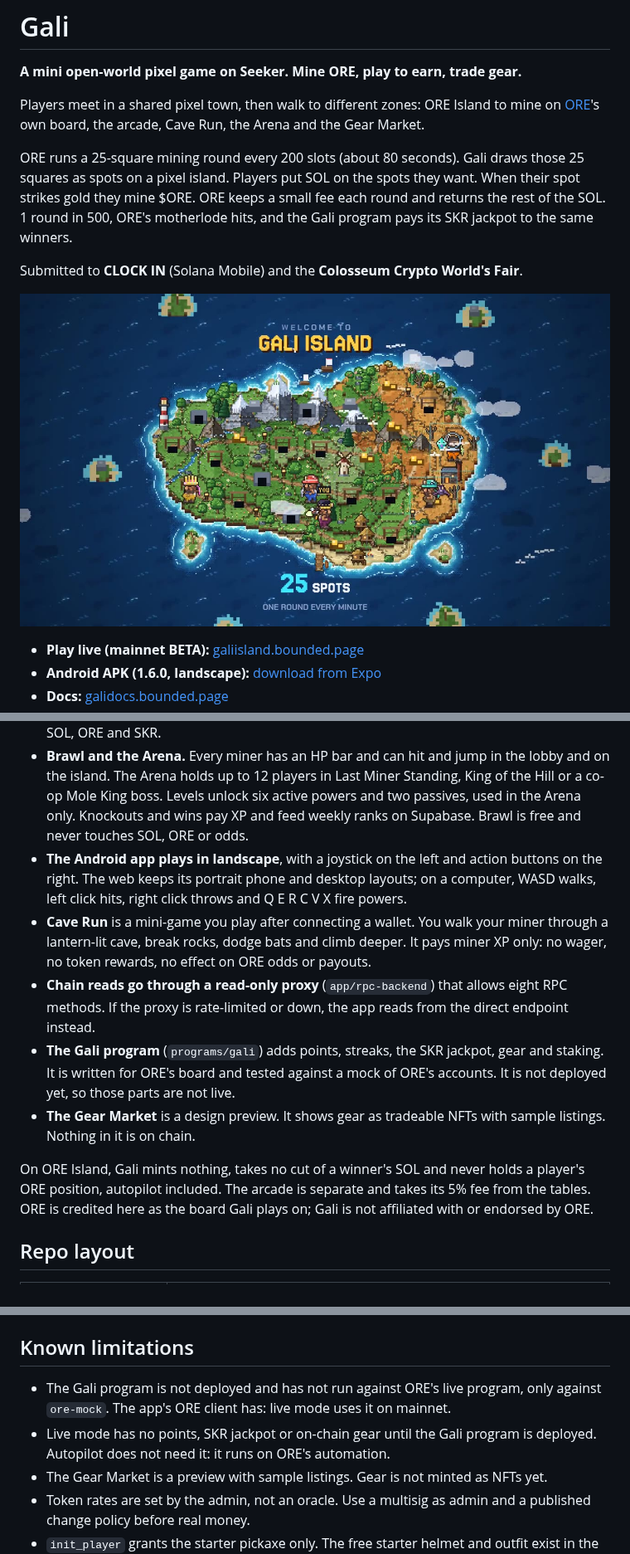
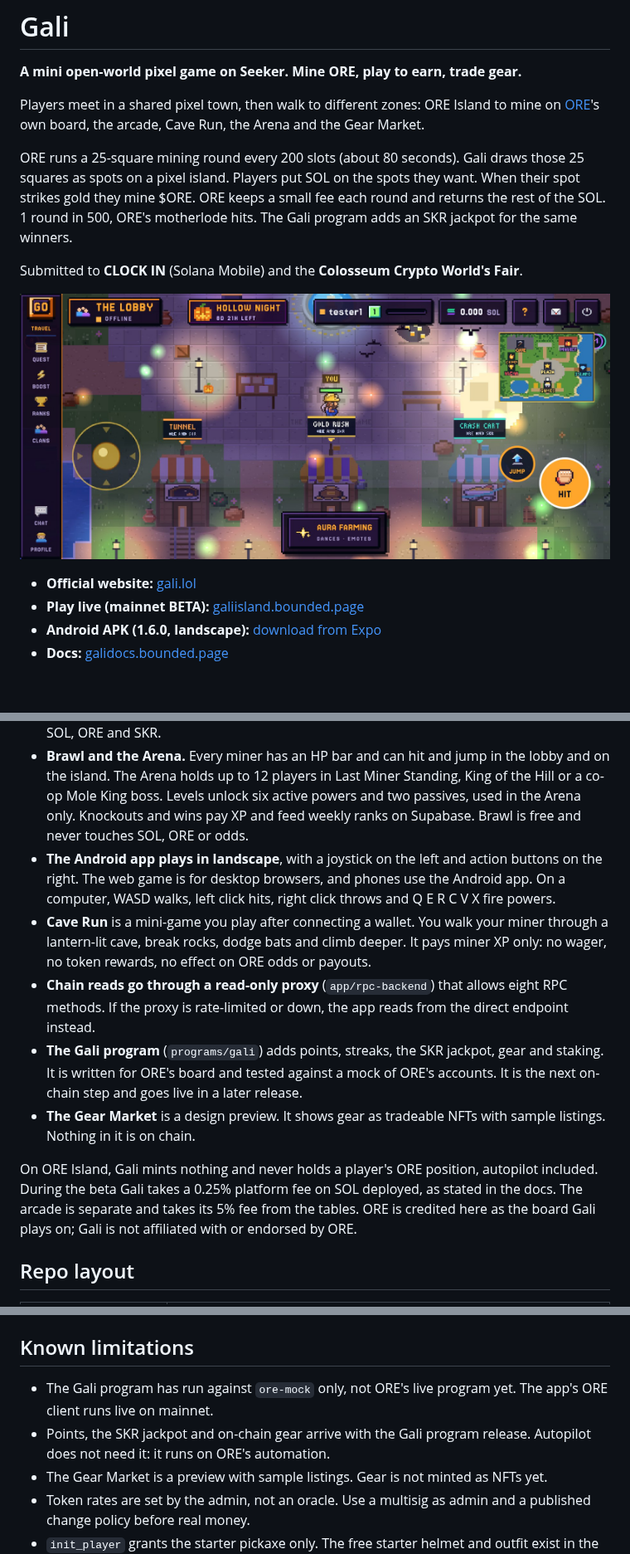
Before and after one commit to juntdoe-sol/Gali, a Markdown page: README.md, 3 parts joined by grey strips. Shown at 83% size. GitHub-like rendering; pictures changed too: docs/gali-lobby.jpg (added); blank space fills up the shorter version.

Commit message:
Fix CI tests for new audio and season, README: gali.lol, lobby screenshot, beta fee

```diff
--- a/README.md
+++ b/README.md
@@ -4,12 +4,13 @@
 
 Players meet in a shared pixel town, then walk to different zones: ORE Island to mine on [ORE](https://ore.supply)'s own board, the arcade, Cave Run, the Arena and the Gear Market.
 
-ORE runs a 25-square mining round every 200 slots (about 80 seconds). Gali draws those 25 squares as spots on a pixel island. Players put SOL on the spots they want. When their spot strikes gold they mine $ORE. ORE keeps a small fee each round and returns the rest of the SOL. 1 round in 500, ORE's motherlode hits, and the Gali program pays its SKR jackpot to the same winners.
+ORE runs a 25-square mining round every 200 slots (about 80 seconds). Gali draws those 25 squares as spots on a pixel island. Players put SOL on the spots they want. When their spot strikes gold they mine $ORE. ORE keeps a small fee each round and returns the rest of the SOL. 1 round in 500, ORE's motherlode hits. The Gali program adds an SKR jackpot for the same winners.
 
 Submitted to **CLOCK IN** (Solana Mobile) and the **Colosseum Crypto World's Fair**.
 
-![Gali island](docs/gali-island.jpg)
+![Gali lobby on Android, Hollow Night season](docs/gali-lobby.jpg)
 
+- **Official website:** [gali.lol](https://gali.lol)
 - **Play live (mainnet BETA):** [galiisland.bounded.page](https://galiisland.bounded.page)
 - **Android APK (1.6.0, landscape):** [download from Expo](https://expo.dev/accounts/gali-app/projects/gali/builds/3cd0a6d6-2aaf-41f0-9bf5-3cedeab7c386)
 - **Docs:** [galidocs.bounded.page](https://galidocs.bounded.page)
@@ -25,13 +26,13 @@ Submitted to **CLOCK IN** (Solana Mobile) and the **Colosseum Crypto World's Fai
 - **The lobby** is the start screen: a shared pixel town where players walk, chat, emote, dance and tip each other in SOL, ORE or SKR. Doors lead to ORE Island, the arcade, Cave Run and the Gear Market. Realtime runs on Supabase.
 - **The arcade** has three tables (Tunnel Collapse, Gold Rush Pot, Crash Cart) played in ORE or SKR against a house wallet. Each 40-second round uses a commit-reveal check players can verify, and the house keeps a 5% fee. Tables show "not funded" until the house wallet holds SOL, ORE and SKR.
 - **Brawl and the Arena.** Every miner has an HP bar and can hit and jump in the lobby and on the island. The Arena holds up to 12 players in Last Miner Standing, King of the Hill or a co-op Mole King boss. Levels unlock six active powers and two passives, used in the Arena only. Knockouts and wins pay XP and feed weekly ranks on Supabase. Brawl is free and never touches SOL, ORE or odds.
-- **The Android app plays in landscape**, with a joystick on the left and action buttons on the right. The web keeps its portrait phone and desktop layouts; on a computer, WASD walks, left click hits, right click throws and Q E R C V X fire powers.
+- **The Android app plays in landscape**, with a joystick on the left and action buttons on the right. The web game is for desktop browsers, and phones use the Android app. On a computer, WASD walks, left click hits, right click throws and Q E R C V X fire powers.
 - **Cave Run** is a mini-game you play after connecting a wallet. You walk your miner through a lantern-lit cave, break rocks, dodge bats and climb deeper. It pays miner XP only: no wager, no token rewards, no effect on ORE odds or payouts.
 - **Chain reads go through a read-only proxy** (`app/rpc-backend`) that allows eight RPC methods. If the proxy is rate-limited or down, the app reads from the direct endpoint instead.
-- **The Gali program** (`programs/gali`) adds points, streaks, the SKR jackpot, gear and staking. It is written for ORE's board and tested against a mock of ORE's accounts. It is not deployed yet, so those parts are not live.
+- **The Gali program** (`programs/gali`) adds points, streaks, the SKR jackpot, gear and staking. It is written for ORE's board and tested against a mock of ORE's accounts. It is the next on-chain step and goes live in a later release.
 - **The Gear Market** is a design preview. It shows gear as tradeable NFTs with sample listings. Nothing in it is on chain.
 
-On ORE Island, Gali mints nothing, takes no cut of a winner's SOL and never holds a player's ORE position, autopilot included. The arcade is separate and takes its 5% fee from the tables. ORE is credited here as the board Gali plays on; Gali is not affiliated with or endorsed by ORE.
+On ORE Island, Gali mints nothing and never holds a player's ORE position, autopilot included. During the beta Gali takes a 0.25% platform fee on SOL deployed, as stated in the docs. The arcade is separate and takes its 5% fee from the tables. ORE is credited here as the board Gali plays on; Gali is not affiliated with or endorsed by ORE.
 
 ## Repo layout
 
@@ -157,8 +158,8 @@ Every sprite is original and drawn in code. `python3 scripts/pixel-art.py` rebui
 
 ## Known limitations
 
-- The Gali program is not deployed and has not run against ORE's live program, only against `ore-mock`. The app's ORE client has: live mode uses it on mainnet.
-- Live mode has no points, SKR jackpot or on-chain gear until the Gali program is deployed. Autopilot does not need it: it runs on ORE's automation.
+- The Gali program has run against `ore-mock` only, not ORE's live program yet. The app's ORE client runs live on mainnet.
+- Points, the SKR jackpot and on-chain gear arrive with the Gali program release. Autopilot does not need it: it runs on ORE's automation.
 - The Gear Market is a preview with sample listings. Gear is not minted as NFTs yet.
 - Token rates are set by the admin, not an oracle. Use a multisig as admin and a published change policy before real money.
 - `init_player` grants the starter pickaxe only. The free starter helmet and outfit exist in the app but cannot be claimed on chain yet.
```
Also changed, not shown: 6 other files.
